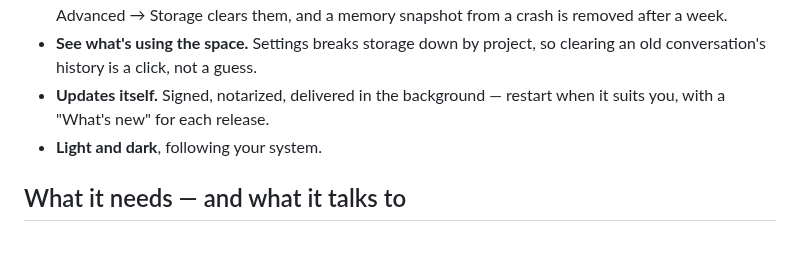
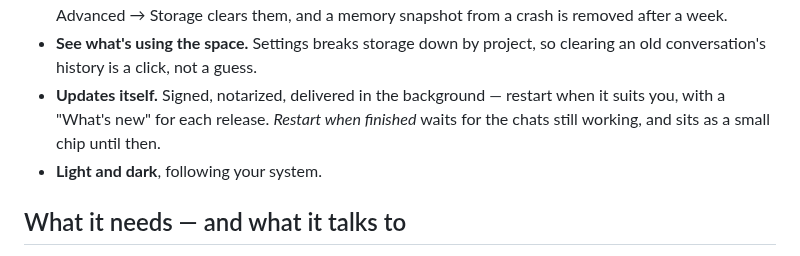
Before and after one commit to pungme/superagent-desktop, a Markdown page: README.md, the part around one of its changes. Drawn GitHub-style.

Commit message:
Landing and README: Split view, and Restart when finished
Co-Authored-By: Claude Opus 5.5 <noreply@anthropic.com>

```diff
--- a/README.md
+++ b/README.md
@@ -295,7 +315,9 @@ when they are ready, and may change before then.
 - **See what's using the space.** Settings breaks storage down by project, so
   clearing an old conversation's history is a click, not a guess.
 - **Updates itself.** Signed, notarized, delivered in the background — restart
-  when it suits you, with a "What's new" for each release.
+  when it suits you, with a "What's new" for each release. *Restart when
+  finished* waits for the chats still working, and sits as a small chip until
+  then.
 - **Light and dark**, following your system.
 
 ## What it needs — and what it talks to
```
Also changed, not shown: other parts of README.md (+20 -0 lines), docs/split-view.png (added), 2 other files.
